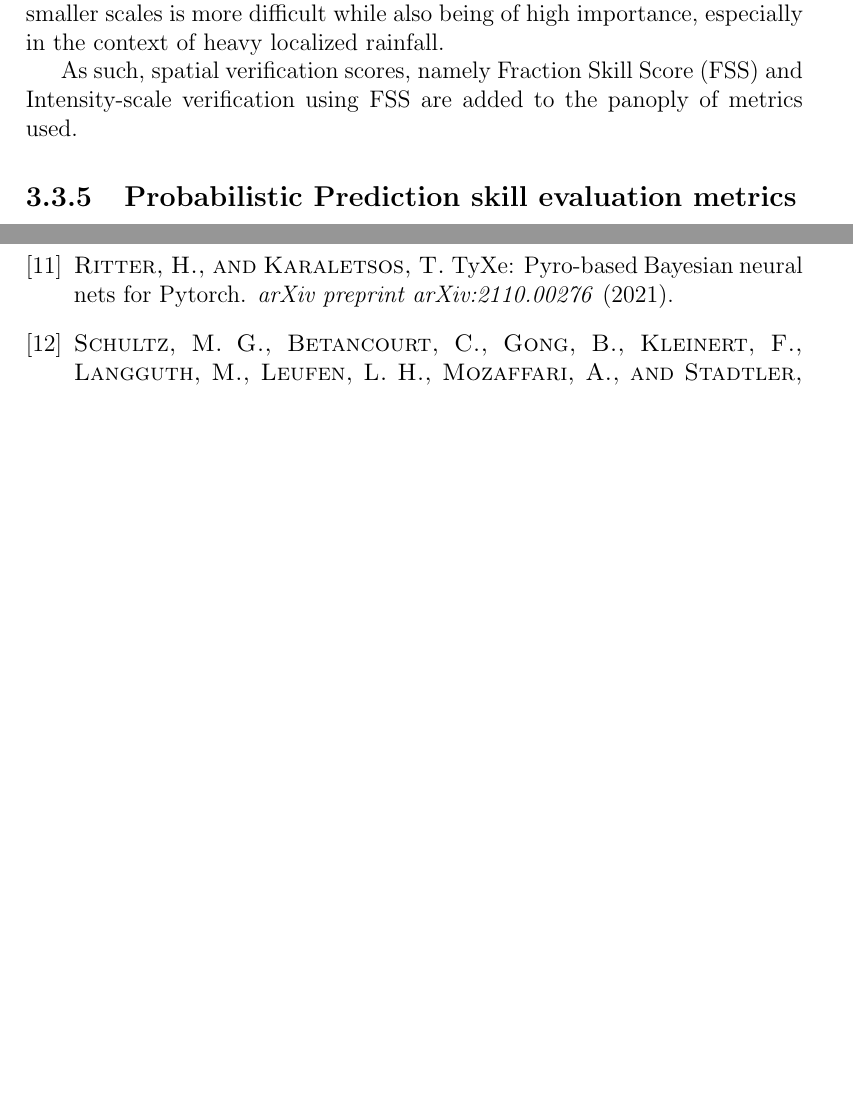
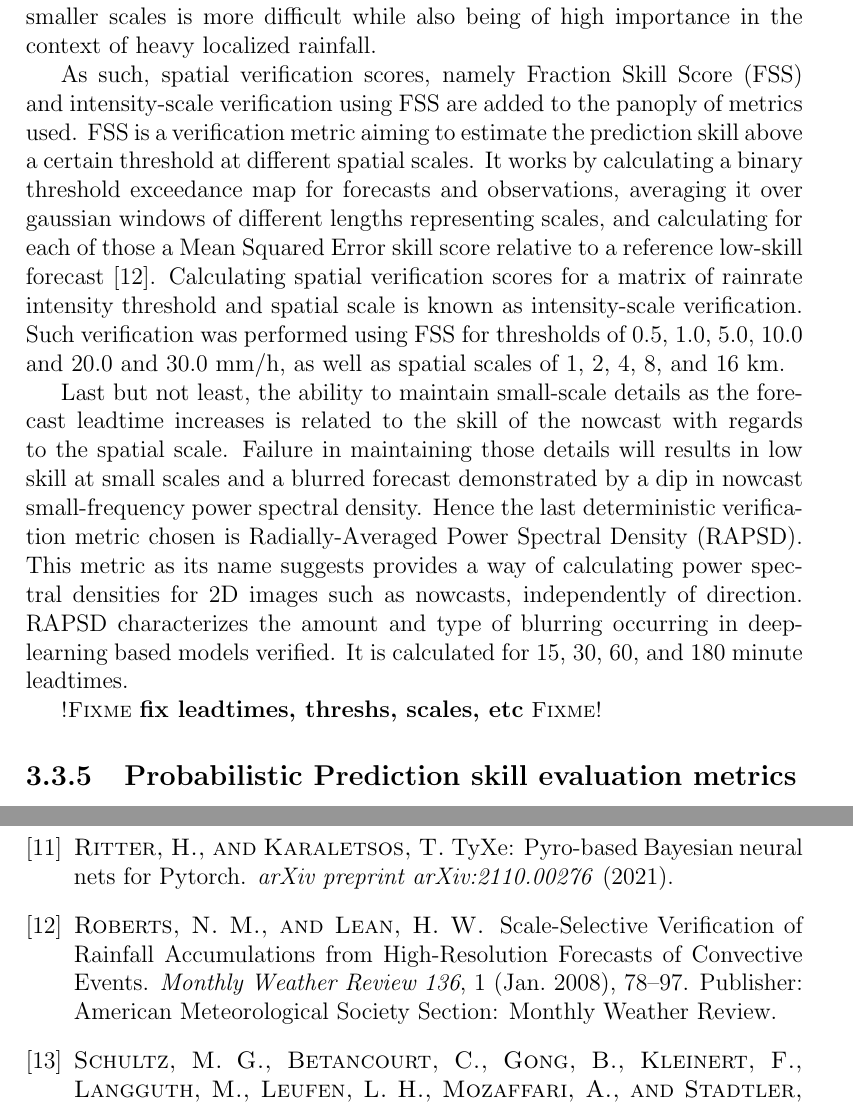
Before and after one commit to bentharnist-fmi/bcnn-prob-nowcasting-thesis, a LaTeX thesis (thesis-bent-harnist.tex, which reads 3methods.tex, references.bib): two parts of pages 19 and 25 of 27 before the commit and two parts of pages 19 and 26 of 28 after it, joined at a grey line, cut so that both start at the same text, the shorter picture padded with empty space. The pictures show the PDF file thesis-bent-harnist.pdf that the author committed with the source.

Commit message:
deterministic metrics first version done

```diff
--- a/3methods.tex
+++ b/3methods.tex
@@ -140,16 +142,16 @@ was computed. ETS aims to improve CSI assessment of forecast skill, by attemptin
 
 The $R_{\text{thr}}$ thresholds chosen for the performing verification are 0.5, 1.0, 5.0, 10.0, 20.0, and 30.0 mm/h. 0.5 mm/h corresponds to very light rainfall and should be easy to predict, while higher thresholds like 20.0 and 30.0 mm/h correspond to very heavy rainfall, which are very difficult to predict even for short leadtimes.
 
-\begin{itemize}
-	\item Spatial scores: FSS, Intensity scale using FSS
-	\item Radially averaved PSD
-\end{itemize}
-
 In addition to evaluating prediction skill above rainrate thresholds, it is also important to be able to evaluate the nowcast at multiple scales. The reason for this is that bigger scales have more predictability, and so predicting smaller scales is more difficult while also being of high importance in the context of heavy localized rainfall.
 
 %in fss, we can determine a threshold for acceptable skill to determine the scale at which nowcasts are good wrt lt
 
-As such, spatial verification scores, namely Fraction Skill Score (FSS) and Intensity-scale verification using FSS are added to the panoply of metrics used.
+As such, spatial verification scores, namely Fraction Skill Score (FSS) and intensity-scale verification using FSS are added to the panoply of metrics used. FSS is a verification metric aiming to estimate the prediction skill above a certain threshold at different spatial scales. It works by calculating a binary threshold exceedance map for forecasts and observations, averaging it over gaussian windows of different lengths representing scales, and calculating for each of those a Mean Squared Error skill score relative to a reference low-skill forecast \cite{roberts_scale-selective_2008}. Calculating spatial verification scores for a matrix of rainrate intensity threshold and spatial scale is known as intensity-scale verification. Such verification was performed using FSS for thresholds of 0.5, 1.0, 5.0, 10.0 and 20.0 and 30.0 mm/h, as well as spatial scales of 1, 2, 4, 8, and 16 km.
+
+Last but not least, the ability to maintain small-scale details as the forecast leadtime increases is related to the skill of the nowcast with regards to the spatial scale. Failure in maintaining those details will results in low skill at small scales and a blurred forecast demonstrated by a dip in nowcast small-frequency power spectral density. Hence the last deterministic verification metric chosen is Radially-Averaged Power Spectral Density (RAPSD). This metric as its name suggests provides a way of calculating power spectral densities for 2D images such as nowcasts, independently of direction. RAPSD characterizes the amount and type of blurring occurring in deep-learning based models verified. It is calculated for 15, 30, 60, and 180 minute leadtimes.
+
+\fixme{fix leadtimes, threshs, scales, etc}
+
 
 \subsection{Probabilistic Prediction skill evaluation metrics}
 \fixme{8.6, write CRPS 45min, 1.5 pages}
--- a/references.bib
+++ b/references.bib
@@ -201,3 +201,7 @@ arXiv:2006.08195 [cs, stat]},
 	pages = {4185--4219},
 	file = {Full Text PDF:/home/harnist/Zotero/storage/5KRQPZJG/Pulkkinen et al. - 2019 - Pysteps an open-source Python library for probabi.pdf:application/pdf;Snapshot:/home/harnist/Zotero/storage/HHJ5MKIS/2019.html:text/html},
 }
+
+@article{roberts_scale-selective_2008,
+	title = {Scale-{Selective} {Verification} of {Rainfall} {Accumulations} from {High}-{Resolution} {Forecasts} of {Convective} {Events}},
+	volume = {136},
@@ -203,0 +212,2 @@ arXiv:2006.08195 [cs, stat]},
+	language = {EN},
+	number = {1},
@@ -203,0 +217,7 @@ arXiv:2006.08195 [cs, stat]},
+	month = jan,
+	year = {2008},
+	note = {Publisher: American Meteorological Society
+Section: Monthly Weather Review},
+	pages = {78--97},
+	file = {Full Text PDF:/home/harnist/Zotero/storage/TFMNVQIN/Roberts and Lean - 2008 - Scale-Selective Verification of Rainfall Accumulat.pdf:application/pdf;Snapshot:/home/harnist/Zotero/storage/ASGW6IZM/2007mwr2123.1.html:text/html},
+}
```
Also changed, not shown: thesis-bent-harnist.pdf, 3methods.tex (4 more changed lines), references.bib (7 more changed lines).
